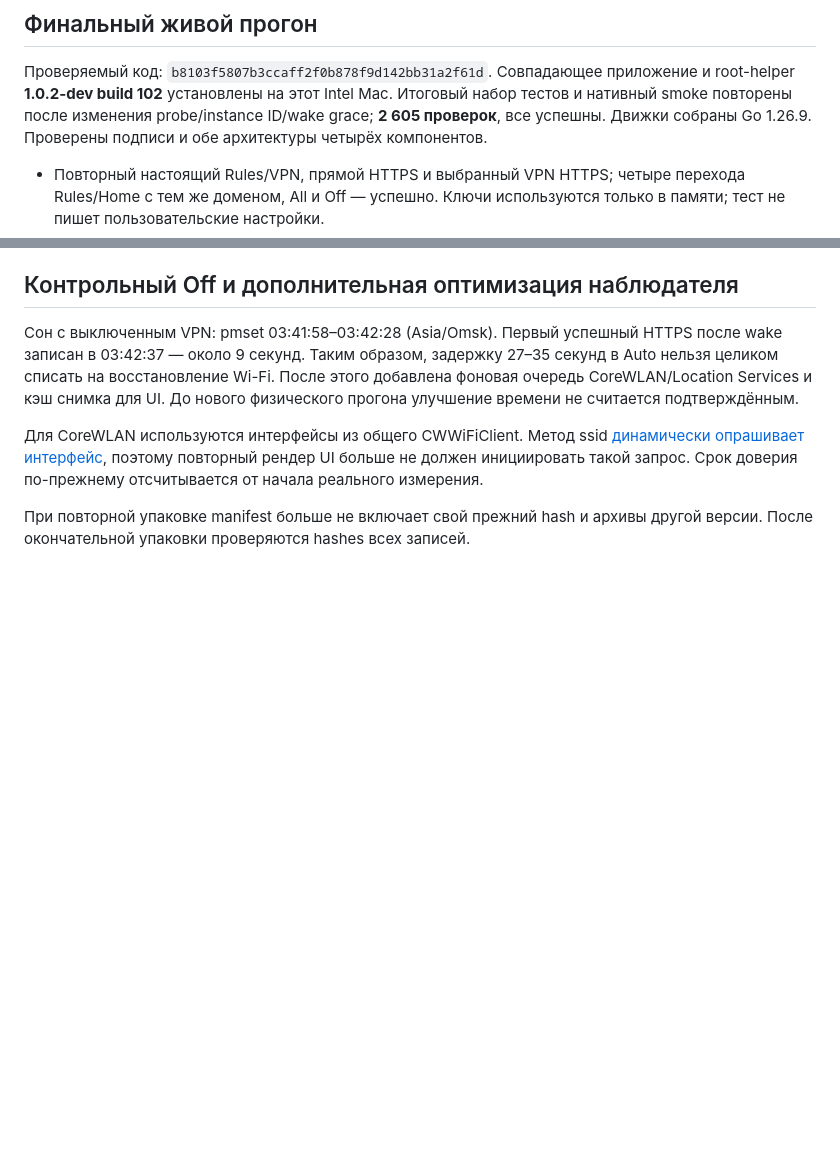
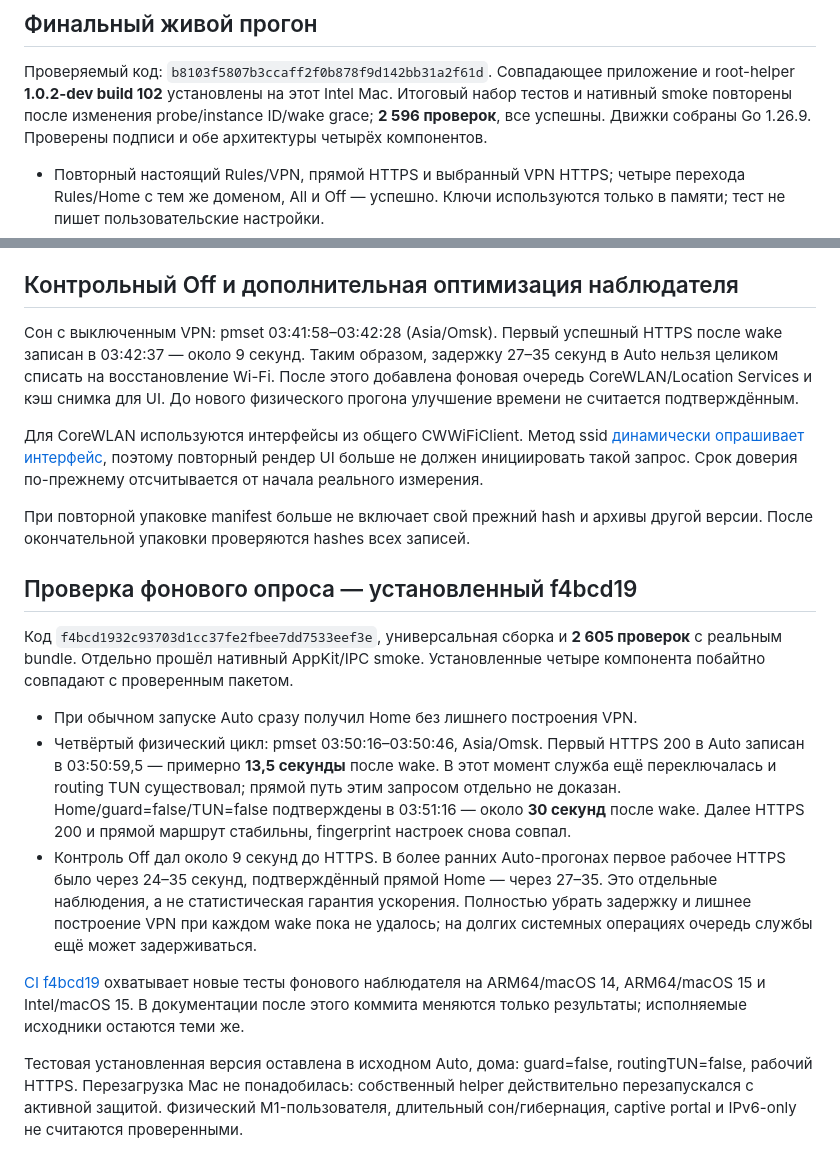
Before and after one commit to cveloy102/autoturn-macos, a Markdown page: VALIDATION-1.0.2-dev.md, 2 parts joined by grey strips. Drawn GitHub-style; blank space fills up the shorter version.

Commit message:
Record Off baseline and measured wake behavior with background Wi-Fi sampling

```diff
--- a/VALIDATION-1.0.2-dev.md
+++ b/VALIDATION-1.0.2-dev.md
@@ -116,7 +116,7 @@ routing TUN; профили, серверные адреса, ключи и SSID
 Проверяемый код: `b8103f5807b3ccaff2f0b878f9d142bb31a2f61d`.
 Совпадающее приложение и root-helper **1.0.2-dev build 102** установлены
 на этот Intel Mac. Итоговый набор тестов и нативный smoke повторены после
-изменения probe/instance ID/wake grace; **2 605 проверок**, все успешны.
+изменения probe/instance ID/wake grace; **2 596 проверок**, все успешны.
 Движки собраны Go 1.26.9. Проверены подписи и обе архитектуры четырёх компонентов.
 
 - Повторный настоящий Rules/VPN, прямой HTTPS и выбранный VPN HTTPS; четыре
@@ -180,3 +180,32 @@ HTTPS после wake записан в 03:42:37 — около 9 секунд.
 
 При повторной упаковке manifest больше не включает свой прежний hash и архивы
 другой версии. После окончательной упаковки проверяются hashes всех записей.
+
+## Проверка фонового опроса — установленный f4bcd19
+
+Код `f4bcd1932c93703d1cc37fe2fbee7dd7533eef3e`, универсальная сборка и
+**2 605 проверок** с реальным bundle. Отдельно прошёл нативный AppKit/IPC smoke.
+Установленные четыре компонента побайтно совпадают с проверенным пакетом.
+
+- При обычном запуске Auto сразу получил Home без лишнего построения VPN.
+- Четвёртый физический цикл: pmset 03:50:16–03:50:46, Asia/Omsk.
+  Первый HTTPS 200 в Auto записан в 03:50:59,5 — примерно **13,5 секунды** после
+  wake. В этот момент служба ещё переключалась и routing TUN существовал;
+  прямой путь этим запросом отдельно не доказан. Home/guard=false/TUN=false
+  подтверждены в 03:51:16 — около **30 секунд** после wake. Далее HTTPS 200
+  и прямой маршрут стабильны, fingerprint настроек снова совпал.
+- Контроль Off дал около 9 секунд до HTTPS. В более ранних Auto-прогонах первое
+  рабочее HTTPS было через 24–35 секунд, подтверждённый прямой Home — через
+  27–35. Это отдельные наблюдения, а не статистическая гарантия ускорения.
+  Полностью убрать задержку и лишнее построение VPN при каждом wake пока
+  не удалось; на долгих системных операциях очередь службы ещё может задерживаться.
+
+[CI f4bcd19](https://github.com/cveloy102/autoturn-macos/actions/runs/38812581502)
+охватывает новые тесты фонового наблюдателя на ARM64/macOS 14, ARM64/macOS 15
+и Intel/macOS 15. В документации после этого коммита меняются только результаты;
+исполняемые исходники остаются теми же.
+
+Тестовая установленная версия оставлена в исходном Auto, дома: guard=false,
+routingTUN=false, рабочий HTTPS. Перезагрузка Mac не понадобилась: собственный
+helper действительно перезапускался с активной защитой. Физический M1-пользователя,
+длительный сон/гибернация, captive portal и IPv6-only не считаются проверенными.
```
